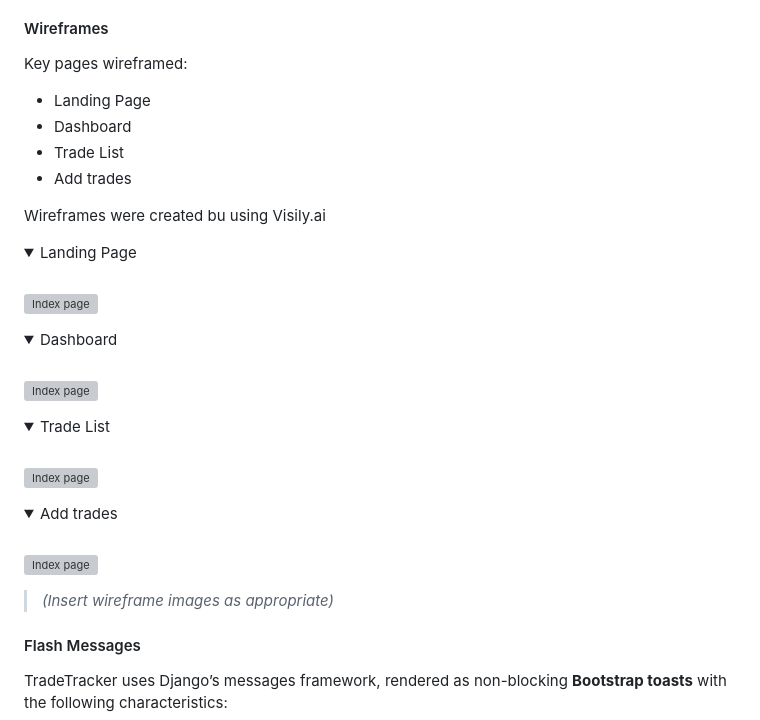
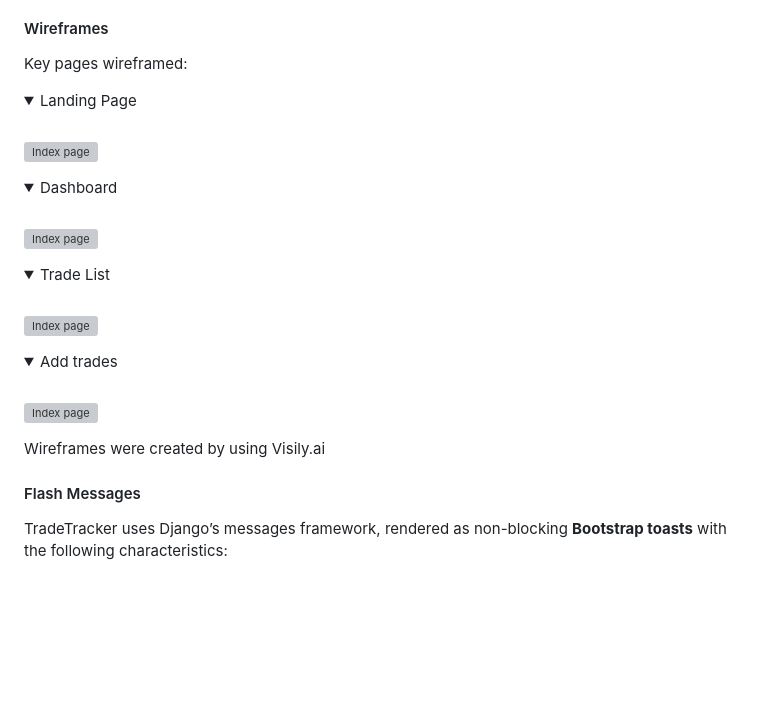
Before and after one commit to carlssonanton87/milestone-project-3, a Markdown page: README.md, the part around the change printed below. Rendered like a GitHub page; folded sections open; blank space fills up the shorter version; grey boxes are pictures that could not be loaded.

```diff
--- a/README.md
+++ b/README.md
@@ -145,12 +145,6 @@ The color [palette](https://coolors.co/212529-dce5f1-47cc29-378dfc-5b62f4/) was
 #### Wireframes
 
 Key pages wireframed:
-- Landing Page
-- Dashboard
-- Trade List
-- Add trades
-
-Wireframes were created bu using Visily.ai
 <details>
 <summary>Landing Page</summary>
 <br>
@@ -180,6 +174,8 @@ Wireframes were created bu using Visily.ai
 </details>
 
-> *(Insert wireframe images as appropriate)*
+
+
+Wireframes were created by using Visily.ai
 
 #### Flash Messages
 TradeTracker uses Django’s messages framework, rendered as non-blocking **Bootstrap toasts** with the following characteristics:
```
Also changed, not shown: other parts of README.md (+4 -4 lines).
